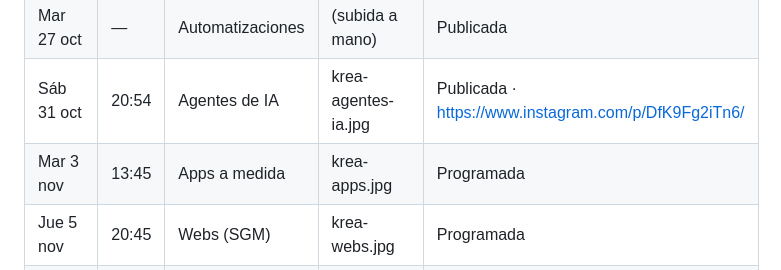
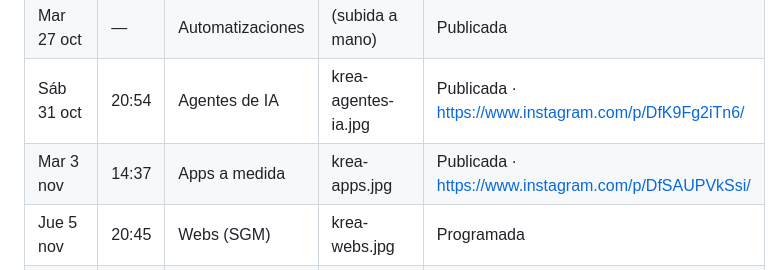
Before and after one commit to kikeotero7/krea-web, a Markdown page: redes/CALENDARIO-INSTAGRAM.md, the part around the change. Rendered like a GitHub page.

Commit message:
Instagram: Apps a medida publicada
Co-Authored-By: Claude Opus 5.5 <noreply@anthropic.com>
Claude-Session: https://claude.ai/code/session_011XVjYd2a9qvWxh1gRjA1Zn

```diff
--- a/redes/CALENDARIO-INSTAGRAM.md
+++ b/redes/CALENDARIO-INSTAGRAM.md
@@ -9,7 +9,7 @@ Reglas: máximo 5 hashtags; etiqueta de IA solo en fotos realistas generadas con
 | Dom 25 oct | — | Presentación | (subida a mano) | Publicada |
 | Mar 27 oct | — | Automatizaciones | (subida a mano) | Publicada |
 | Sáb 31 oct | 20:54 | Agentes de IA | krea-agentes-ia.jpg | Publicada · https://www.instagram.com/p/DfK9Fg2iTn6/ |
-| Mar 3 nov | 13:45 | Apps a medida | krea-apps.jpg | Programada |
+| Mar 3 nov | 14:37 | Apps a medida | krea-apps.jpg | Publicada · https://www.instagram.com/p/DfSAUPVkSsi/ |
 | Jue 5 nov | 20:45 | Webs (SGM) | krea-webs.jpg | Programada |
 | Mar 10 nov | 13:45 | Apps propias (YouManager y Gastoticket) | krea-apps-propias.jpg | Programada |
 | Jue 12 nov | 20:45 | Marca e identidad | krea-marca.jpg | Programada |
```
